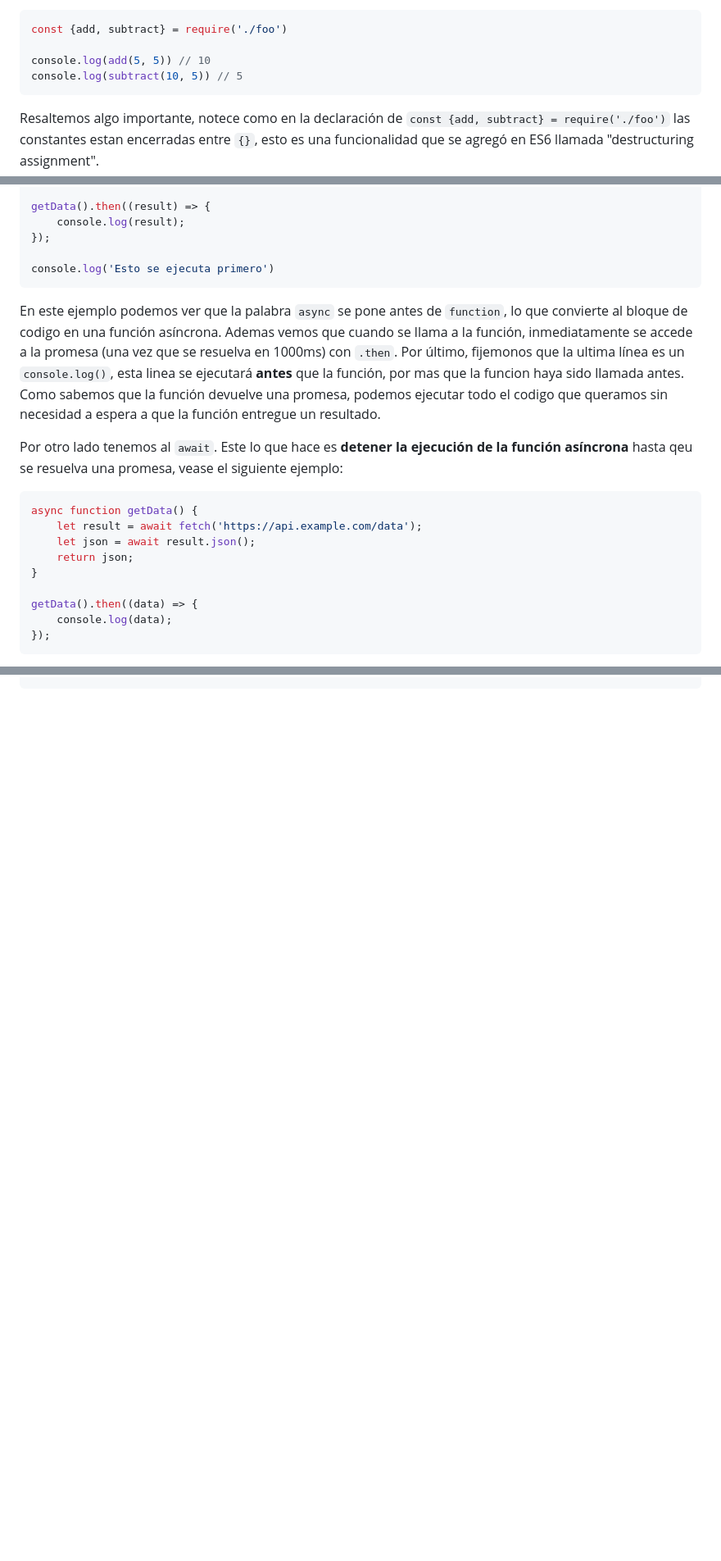
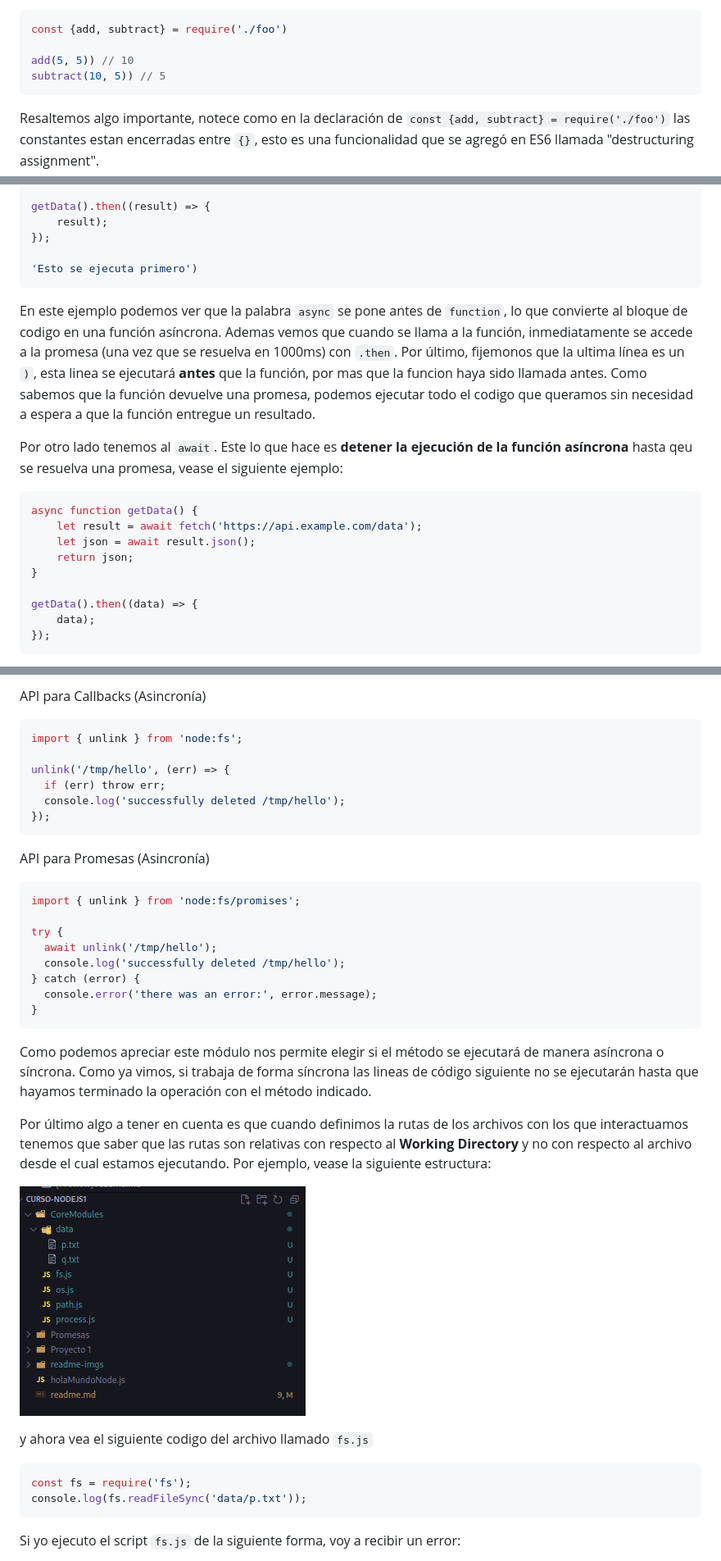
Before and after one commit to camiloCanclini/Curso-NodeJs1, a Markdown page: readme.md, 3 parts joined by grey strips. Shown at 82% size. Drawn GitHub-style; pictures changed too: readme-imgs/img5.png (added); blank space fills up the shorter version.

````diff
--- a/readme.md
+++ b/readme.md
@@ -198,8 +198,8 @@ Lo que esta ocurriendo aqui es que se esta haciendo uso del objeto global `modul
 ```js
 const {add, subtract} = require('./foo')
 
-console.log(add(5, 5)) // 10
-console.log(subtract(10, 5)) // 5
+add(5, 5)) // 10
+subtract(10, 5)) // 5
 ```
 
 Resaltemos algo importante, notece como en la declaración de `const {add, subtract} = require('./foo')` las constantes estan encerradas entre `{}`, esto es una funcionalidad que se agregó en ES6 llamada "destructuring assignment".
@@ -639,14 +639,14 @@ async function getData() {
 }
 
 getData().then((result) => {
-    console.log(result);
+    result);
 });
 
-console.log('Esto se ejecuta primero')
+'Esto se ejecuta primero')
 ```
 
 En este ejemplo podemos ver que la palabra `async` se pone antes de `function`, lo que convierte al bloque de codigo en una función asíncrona. Ademas vemos que cuando se llama a la función, inmediatamente se accede a la promesa (una vez que se resuelva en 1000ms) con `.then`.
-Por último, fijemonos que la ultima línea es un `console.log()`, esta linea se ejecutará **antes** que la función, por mas que la funcion haya sido llamada antes. Como sabemos que la función devuelve una promesa, podemos ejecutar todo el codigo que queramos sin necesidad a espera a que la función entregue un resultado.
+Por último, fijemonos que la ultima línea es un `)`, esta linea se ejecutará **antes** que la función, por mas que la funcion haya sido llamada antes. Como sabemos que la función devuelve una promesa, podemos ejecutar todo el codigo que queramos sin necesidad a espera a que la función entregue un resultado.
 
 Por otro lado tenemos al `await`. Este lo que hace es **detener la ejecución de la función asíncrona** hasta qeu se resuelva una promesa, vease el siguiente ejemplo:
 
@@ -658,7 +658,7 @@ async function getData() {
 }
 
 getData().then((data) => {
-    console.log(data);
+    data);
 });
 ```
 
@@ -789,0 +850,39 @@ os.userInfo() //Devuelve un OBJETO con la información del usuario actual
+API para Callbacks (Asincronía)
+
+```js
+import { unlink } from 'node:fs';
+
+unlink('/tmp/hello', (err) => {
+  if (err) throw err;
+  console.log('successfully deleted /tmp/hello');
+});
+```
+
+API para Promesas (Asincronía)
+
+```js
+import { unlink } from 'node:fs/promises';
+
+try {
+  await unlink('/tmp/hello');
+  console.log('successfully deleted /tmp/hello');
+} catch (error) {
+  console.error('there was an error:', error.message);
+}
+```
+
+Como podemos apreciar este módulo nos permite elegir si el método se ejecutará de manera asíncrona o síncrona. Como ya vimos, si trabaja de forma síncrona las lineas de código siguiente no se ejecutarán hasta que hayamos terminado la operación con el método indicado.
+
+Por último algo a tener en cuenta es que cuando definimos la rutas de los archivos con los que interactuamos tenemos que saber que las rutas son relativas con respecto al **Working Directory** y no con respecto al archivo desde el cual estamos ejecutando. Por ejemplo, vease la siguiente estructura:
+
+![estructura](readme-imgs/img5.png)
+
+y ahora vea el siguiente codigo del archivo llamado `fs.js`
+
+```js
+const fs = require('fs');
+console.log(fs.readFileSync('data/p.txt'));
+```
+
+Si yo ejecuto el script `fs.js` de la siguiente forma, voy a recibir un error:
+
````
Also changed, not shown: other parts of readme.md (+115 -29 lines), readme-imgs/img6.png (added), 8 other files.
